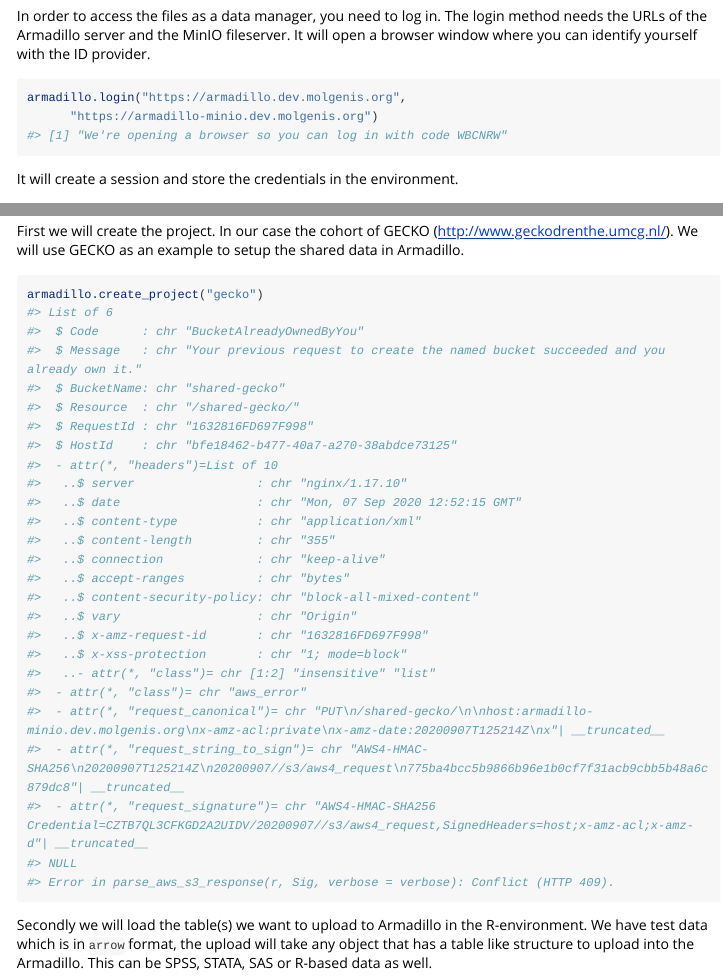
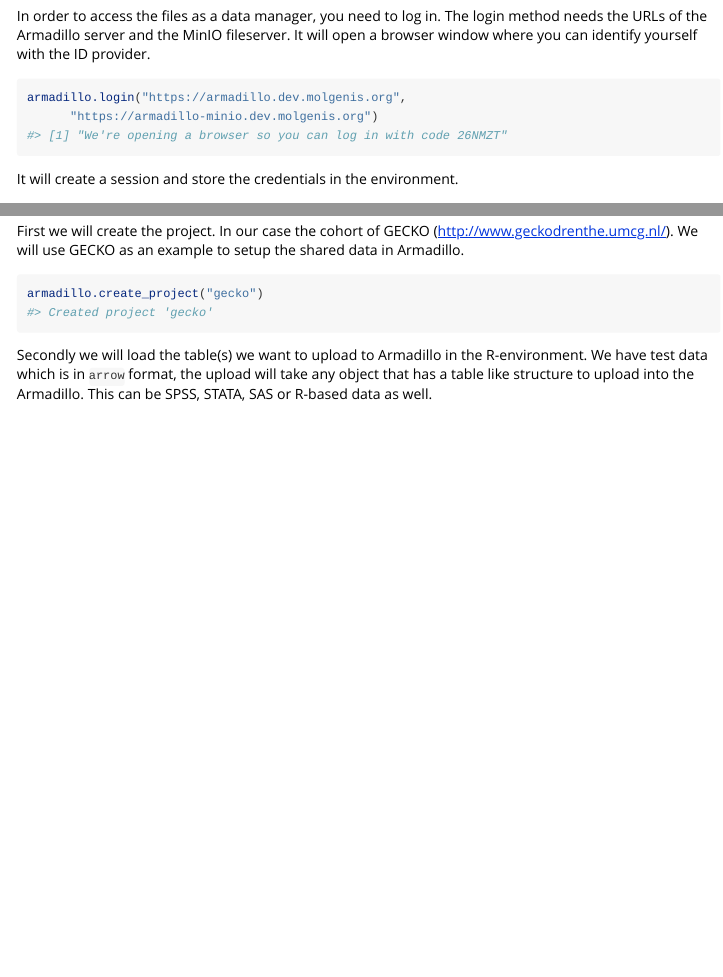
Before and after one commit to molgenis/molgenis-r-armadillo, an R Markdown document (vignettes/MolgenisArmadillo.Rmd): the page in a window 1100 px wide, from 240 px down, and a second part further down, joined at a grey line. Rendered offline with R 4.5, knitr and Pandoc, with nearby package versions; long lines of code are wrapped.

Commit message:
chore: update header

````diff
--- a/vignettes/MolgenisArmadillo.Rmd
+++ b/vignettes/MolgenisArmadillo.Rmd
@@ -23,7 +23,7 @@
 ```r
 armadillo.login("https://armadillo.dev.molgenis.org",
       "https://armadillo-minio.dev.molgenis.org")
-#> [1] "We're opening a browser so you can log in with code WBCNRW"
+#> [1] "We're opening a browser so you can log in with code 26NMZT"
 ```
 
 It will create a session and store the credentials in the environment.
@@ -53,31 +53,7 @@
 
 ```r
 armadillo.create_project("gecko")
-#> List of 6
-#>  $ Code      : chr "BucketAlreadyOwnedByYou"
-#>  $ Message   : chr "Your previous request to create the named bucket succeeded and you already own it."
-#>  $ BucketName: chr "shared-gecko"
-#>  $ Resource  : chr "/shared-gecko/"
-#>  $ RequestId : chr "1632816FD697F998"
-#>  $ HostId    : chr "bfe18462-b477-40a7-a270-38abdce73125"
-#>  - attr(*, "headers")=List of 10
-#>   ..$ server                 : chr "nginx/1.17.10"
-#>   ..$ date                   : chr "Mon, 07 Sep 2020 12:52:15 GMT"
-#>   ..$ content-type           : chr "application/xml"
-#>   ..$ content-length         : chr "355"
-#>   ..$ connection             : chr "keep-alive"
-#>   ..$ accept-ranges          : chr "bytes"
-#>   ..$ content-security-policy: chr "block-all-mixed-content"
-#>   ..$ vary                   : chr "Origin"
-#>   ..$ x-amz-request-id       : chr "1632816FD697F998"
-#>   ..$ x-xss-protection       : chr "1; mode=block"
-#>   ..- attr(*, "class")= chr [1:2] "insensitive" "list"
-#>  - attr(*, "class")= chr "aws_error"
-#>  - attr(*, "request_canonical")= chr "PUT\n/shared-gecko/\n\nhost:armadillo-minio.dev.molgenis.org\nx-amz-acl:private\nx-amz-date:20200907T125214Z\nx"| __truncated__
-#>  - attr(*, "request_string_to_sign")= chr "AWS4-HMAC-SHA256\n20200907T125214Z\n20200907//s3/aws4_request\n775ba4bcc5b9866b96e1b0cf7f31acb9cbb5b48a6c879dc8"| __truncated__
-#>  - attr(*, "request_signature")= chr "AWS4-HMAC-SHA256 Credential=CZTB7QL3CFKGD2A2UIDV/20200907//s3/aws4_request,SignedHeaders=host;x-amz-acl;x-amz-d"| __truncated__
-#> NULL
-#> Error in parse_aws_s3_response(r, Sig, verbose = verbose): Conflict (HTTP 409).
+#> Created project 'gecko'
 ```
 
 Secondly we will load the table(s) we want to upload to Armadillo in the R-environment. We have test data which is in `arrow` format, the upload will take any object that has a table like structure to upload into the Armadillo. This can be SPSS, STATA, SAS or R-based data as well.
````
Also changed, not shown: vignettes/MolgenisArmadillo.Rmd (2 more changed lines), 2 other files.
